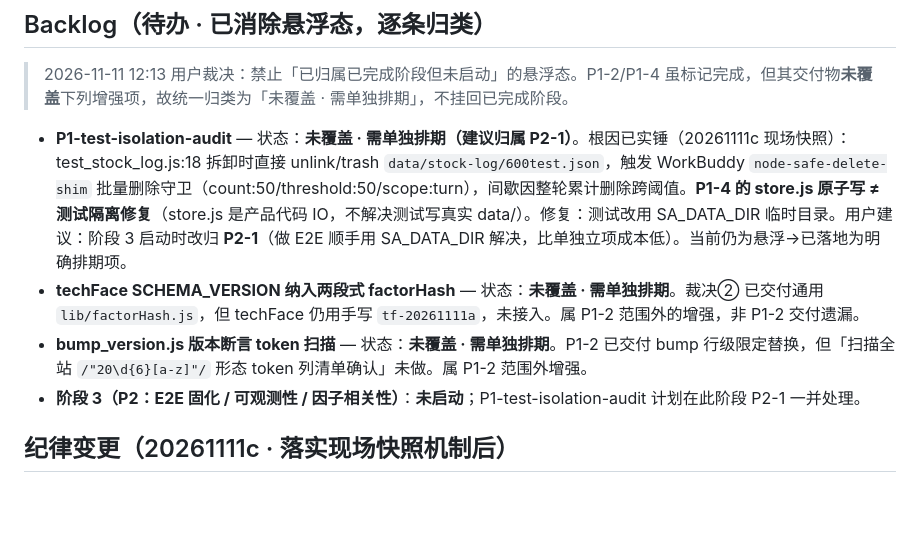
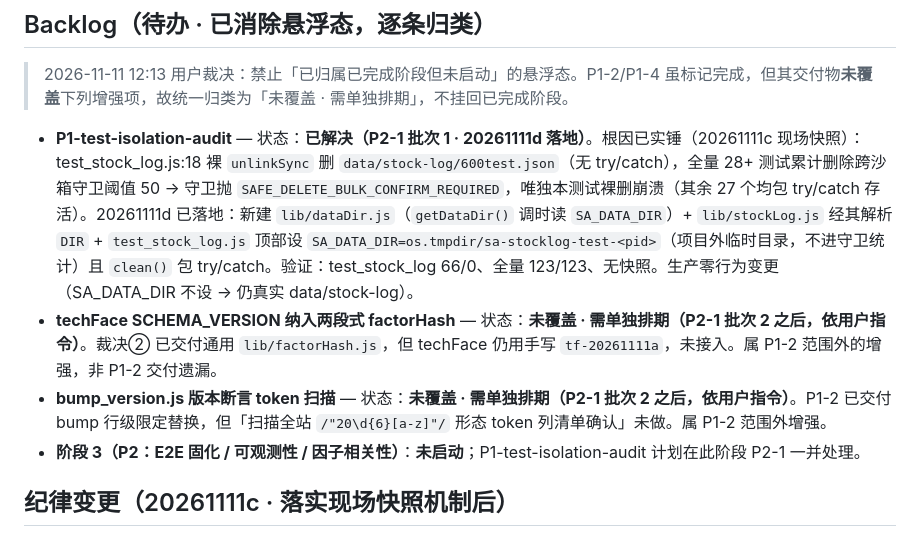
Before and after one commit to lhseiko/stock-analyzer, a Markdown page: SESSION-STATE.md, the part around one of its changes. GitHub-like rendering; blank space fills up the shorter version.

```diff
--- a/SESSION-STATE.md
+++ b/SESSION-STATE.md
@@ -175,9 +175,9 @@
 
 > 2026-11-11 12:13 用户裁决：禁止「已归属已完成阶段但未启动」的悬浮态。P1-2/P1-4 虽标记完成，但其交付物**未覆盖**下列增强项，故统一归类为「未覆盖 · 需单独排期」，不挂回已完成阶段。
 
-- **P1-test-isolation-audit** — 状态：**未覆盖 · 需单独排期（建议归属 P2-1）**。根因已实锤（20261111c 现场快照）：test_stock_log.js:18 拆卸时直接 unlink/trash `data/stock-log/600test.json`，触发 WorkBuddy `node-safe-delete-shim` 批量删除守卫（count:50/threshold:50/scope:turn），间歇因整轮累计删除跨阈值。**P1-4 的 store.js 原子写 ≠ 测试隔离修复**（store.js 是产品代码 IO，不解决测试写真实 data/）。修复：测试改用 SA_DATA_DIR 临时目录。用户建议：阶段 3 启动时改归 **P2-1**（做 E2E 顺手用 SA_DATA_DIR 解决，比单独立项成本低）。当前仍为悬浮→已落地为明确排期项。
-- **techFace SCHEMA_VERSION 纳入两段式 factorHash** — 状态：**未覆盖 · 需单独排期**。裁决② 已交付通用 `lib/factorHash.js`，但 techFace 仍用手写 `tf-20261111a`，未接入。属 P1-2 范围外的增强，非 P1-2 交付遗漏。
-- **bump_version.js 版本断言 token 扫描** — 状态：**未覆盖 · 需单独排期**。P1-2 已交付 bump 行级限定替换，但「扫描全站 `/"20\d{6}[a-z]"/` 形态 token 列清单确认」未做。属 P1-2 范围外增强。
+- **P1-test-isolation-audit** — 状态：**已解决（P2-1 批次 1 · 20261111d 落地）**。根因已实锤（20261111c 现场快照）：test_stock_log.js:18 裸 `unlinkSync` 删 `data/stock-log/600test.json`（无 try/catch），全量 28+ 测试累计删除跨沙箱守卫阈值 50 → 守卫抛 `SAFE_DELETE_BULK_CONFIRM_REQUIRED`，唯独本测试裸删崩溃（其余 27 个均包 try/catch 存活）。20261111d 已落地：新建 `lib/dataDir.js`（`getDataDir()` 调时读 `SA_DATA_DIR`）+ `lib/stockLog.js` 经其解析 `DIR` + `test_stock_log.js` 顶部设 `SA_DATA_DIR=os.tmpdir/sa-stocklog-test-<pid>`（项目外临时目录，不进守卫统计）且 `clean()` 包 try/catch。验证：test_stock_log 66/0、全量 123/123、无快照。生产零行为变更（SA_DATA_DIR 不设 → 仍真实 data/stock-log）。
+- **techFace SCHEMA_VERSION 纳入两段式 factorHash** — 状态：**未覆盖 · 需单独排期（P2-1 批次 2 之后，依用户指令）**。裁决② 已交付通用 `lib/factorHash.js`，但 techFace 仍用手写 `tf-20261111a`，未接入。属 P1-2 范围外的增强，非 P1-2 交付遗漏。
+- **bump_version.js 版本断言 token 扫描** — 状态：**未覆盖 · 需单独排期（P2-1 批次 2 之后，依用户指令）**。P1-2 已交付 bump 行级限定替换，但「扫描全站 `/"20\d{6}[a-z]"/` 形态 token 列清单确认」未做。属 P1-2 范围外增强。
 - **阶段 3（P2：E2E 固化 / 可观测性 / 因子相关性）**：**未启动**；P1-test-isolation-audit 计划在此阶段 P2-1 一并处理。
 
 ## 纪律变更（20261111c · 落实现场快照机制后）
```
Also changed, not shown: other parts of SESSION-STATE.md (+20 -0 lines).
